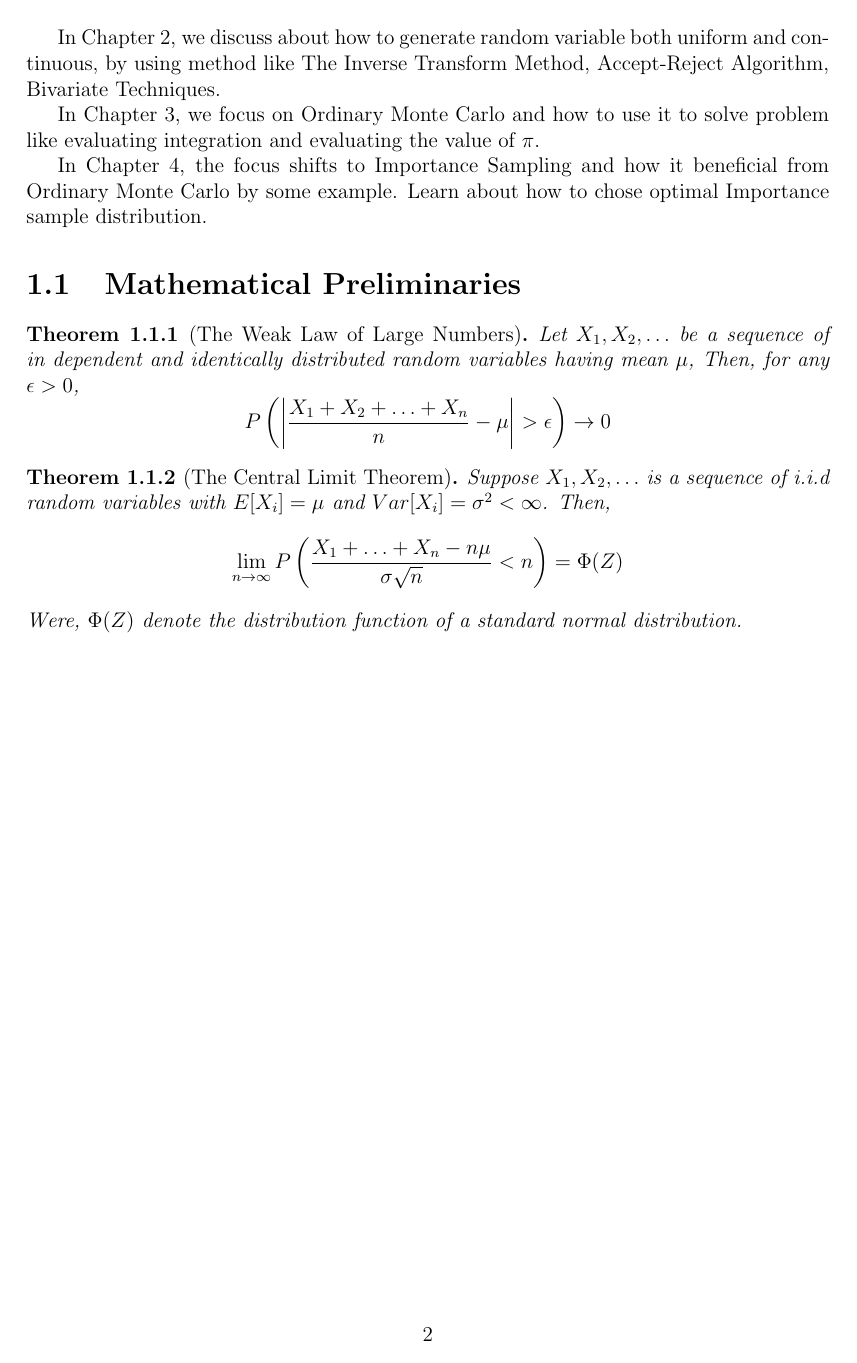
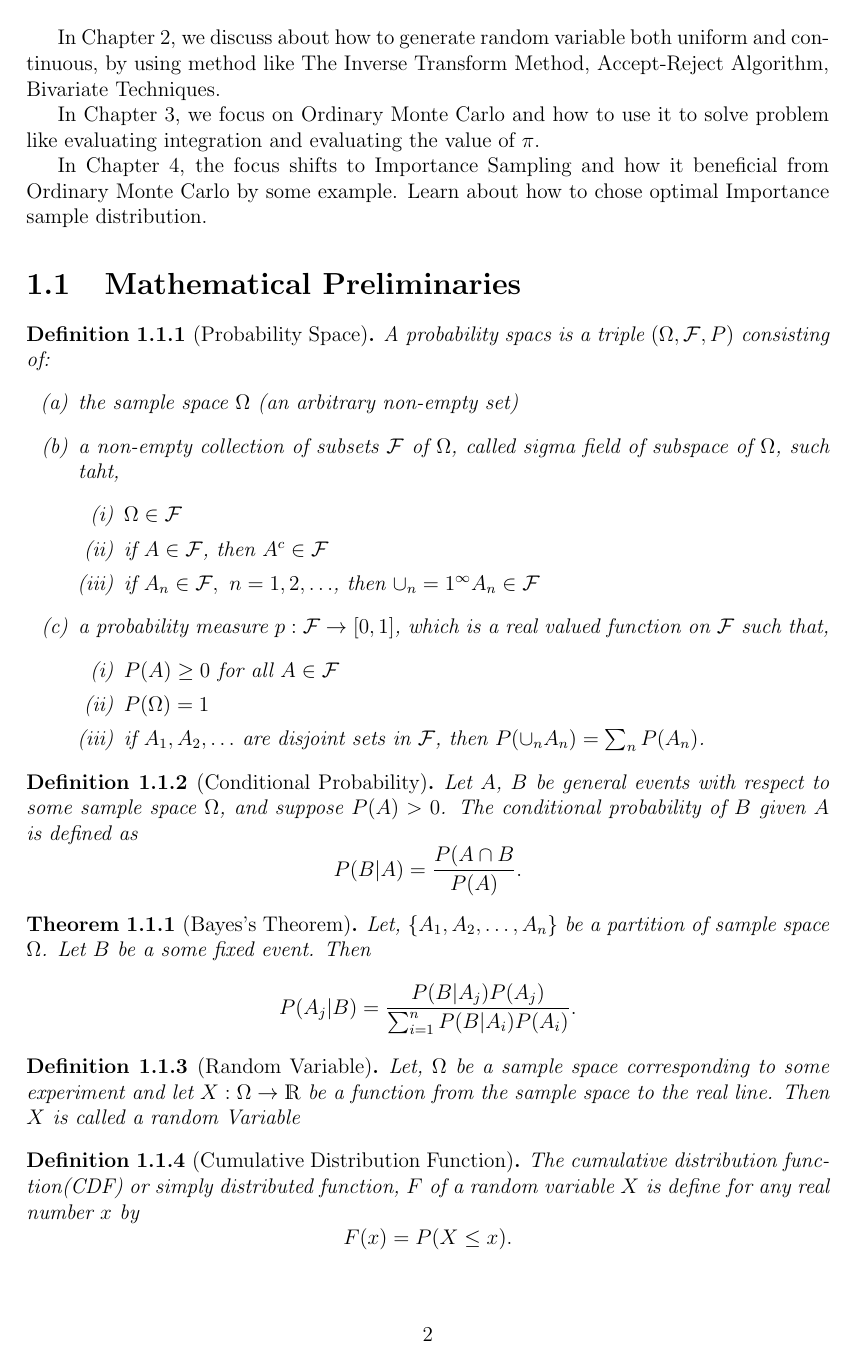
Before and after one commit to AzmainBiswas/MCMC_Thesis, a LaTeX thesis (main.tex, which reads chap/Intro.tex): page 8 of 29 before the commit and page 8 of 31 after it. Compiled offline with pdfLaTeX.

Commit message:
Tue Dec  5 06:01:49 PM IST 2023

```diff
--- a/chap/Intro.tex
+++ b/chap/Intro.tex
@@ -55,3 +55,52 @@ optimal Importance sample distribution.
 
 \section{Mathematical Preliminaries}
 
+\begin{definition}[Probability Space]
+	A probability spacs is a triple $(\Omega, \mathcal{F}, P)$ consisting of:
+	\begin{enumerate}
+		\item[(a)] the sample space $\Omega$ (an arbitrary non-empty set)
+		\item[(b)] a non-empty collection of subsets $\mathcal{F} $ of $ \Omega $,
+		      called \textit{sigma field} of subspace of $ \Omega $,
+		      such taht,
+		      \begin{itemize}
+			      \item[(i)] $ \Omega \in \mathcal{F} $
+			      \item[(ii)] if $ A \in \mathcal{F} $, then $ A^{c}\in \mathcal{F}  $
+			      \item [(iii)] if $ A_n\in \mathcal{F},\ n=1,2,\ldots $, then $ \cup_n=1^{\infty}A_n \in \mathcal{F}  $
+		      \end{itemize}
+		\item [(c)] a probability measure $ p:\mathcal{F}\to [0,1] $, which is a real valued function on $ \mathcal{F} $
+		      such that,
+		      \begin{itemize}
+			      \item [(i)] $ P(A) \ge 0 $ for all $ A\in \mathcal{F} $
+			      \item [(ii)] $ P(\Omega) = 1 $
+			      \item [(iii)] if $ A_1,A_2,\ldots $ are disjoint sets in $ \mathcal{F} $, then $ P(\cup_n A_n) = \sum_{n} P(A_n)  $.
+		      \end{itemize}
+	\end{enumerate}
+\end{definition}
+
+\begin{definition}[Conditional Probability]
+	Let $A$, $B$ be general events with respect to some sample space $ \Omega $,
+	and suppose $ P(A)>0 $. The \textit{conditional probability} of $ B $ given $ A $ is defined as
+	\[
+		P(B|A) = \frac{P(A\cap B}{P(A)}.
+	\]
+\end{definition}
+
+\begin{theorem}[Bayes's Theorem]
+	Let, $ \{ A_1,A_2,\ldots,A_n \} $ be a partition of sample space $ \Omega $.
+	Let $ B $ be a some fixed event. Then
+	\[
+		P(A_j|B) = \frac{P(B|A_j)P(A_j)}{\sum_{i=1}^{n}P(B|A_i)P(A_i) }.
+	\]
+\end{theorem}
+
+\begin{definition}[Random Variable]
+	Let, $ \Omega $ be a sample space corresponding to some experiment and let
+	$ X:\Omega\to \mathds{R} $ be a function from the sample space to the real line.
+	Then $ X $ is called a \textit{random Variable}
+\end{definition}
+
+\begin{definition}[Cumulative Distribution Function]
+	The cumulative distribution function(CDF) or simply distributed function, $ F $ of
+	a random variable $ X $ is define for any real number $ x $ by
+	\[
+		F(x) = P(X \le x).
--- a/main.tex
+++ b/main.tex
@@ -12,6 +12,7 @@
 \newtheorem{corollary}{Corollary}[theorem]
 \newtheorem{lemma}[theorem]{Lemma}
 \newtheorem{proposition}[theorem]{Proposition}
+\newtheorem{definition}{Definition}[section]
 
 \theoremstyle{remark}
 \newtheorem{remark}{Remark}
```
Also changed, not shown: Referance.bib (+7 -0 lines), main.pdf, chap/Intro.tex (78 more changed lines).
